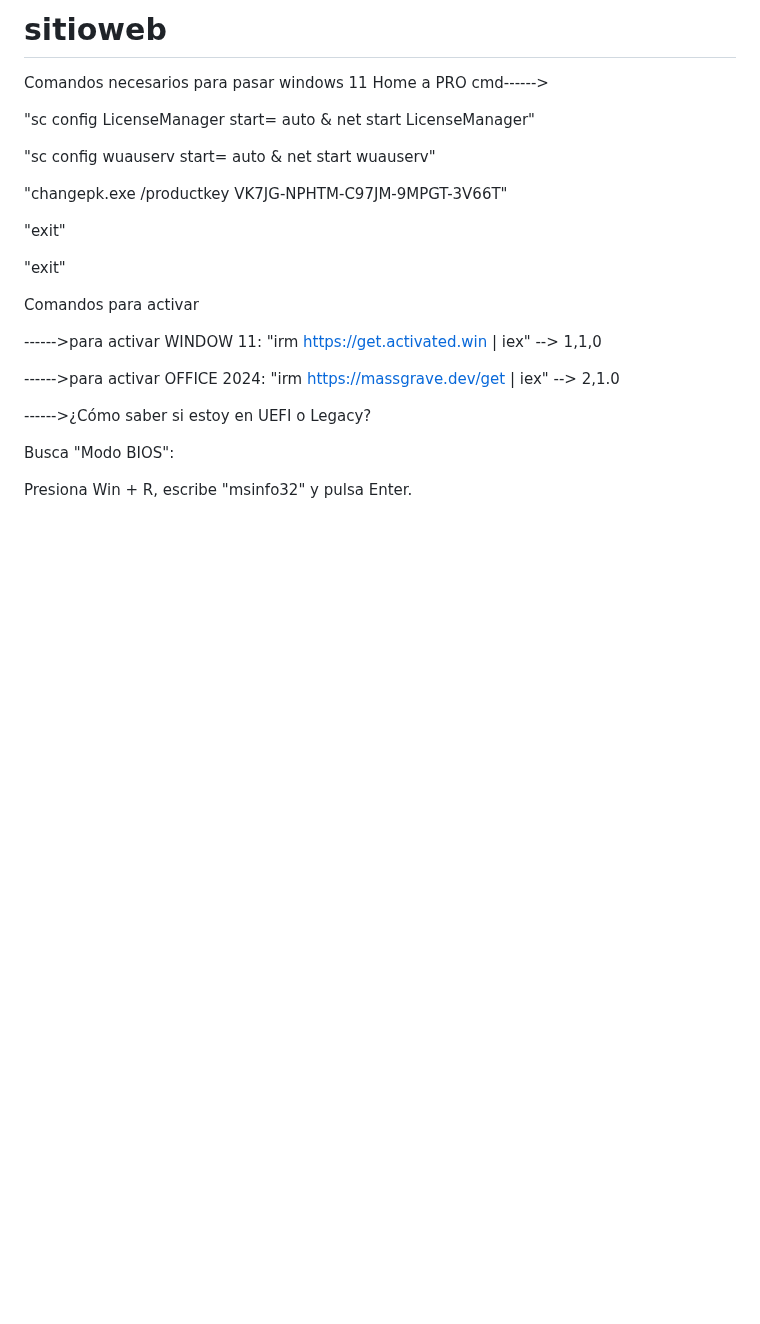
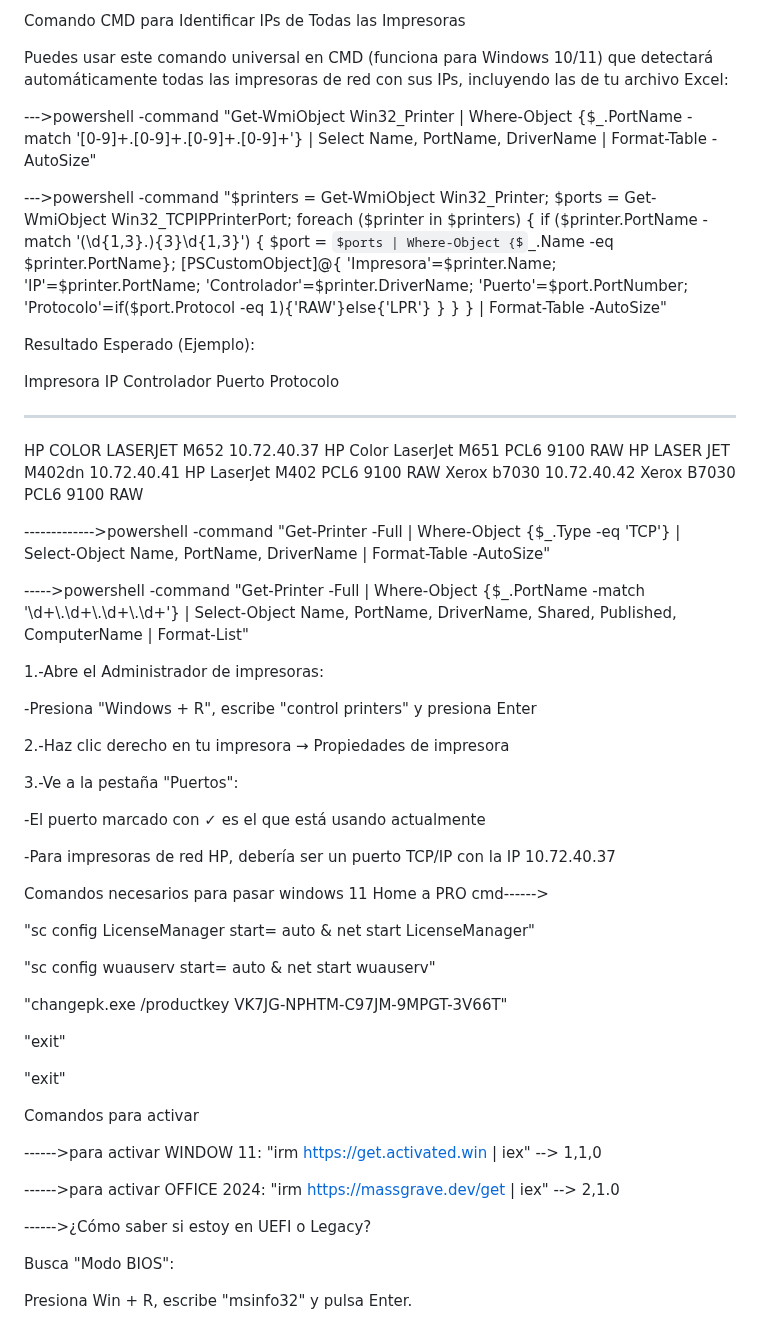
Before and after one commit to Robert1234567891011/sitioweb, a Markdown page: README.md, the part around the change. Drawn GitHub-style; some formulas as TeX source; blank space fills up the shorter version.

```diff
--- a/README.md
+++ b/README.md
@@ -1,4 +1,50 @@
-# sitioweb
+
+Comando CMD para Identificar IPs de Todas las Impresoras
+
+Puedes usar este comando universal en CMD (funciona para Windows 10/11) que detectará automáticamente todas las impresoras de red con sus IPs, incluyendo las de tu archivo Excel:
+
+
+
+--->powershell -command "Get-WmiObject Win32_Printer | Where-Object {$_.PortName -match '[0-9]+\.[0-9]+\.[0-9]+\.[0-9]+'} | Select Name, PortName, DriverName | Format-Table -AutoSize"
+
+
+--->powershell -command "$printers = Get-WmiObject Win32_Printer; $ports = Get-WmiObject Win32_TCPIPPrinterPort; foreach ($printer in $printers) { if ($printer.PortName -match '(\d{1,3}\.){3}\d{1,3}') { $port = $ports | Where-Object {$_.Name -eq $printer.PortName}; [PSCustomObject]@{ 'Impresora'=$printer.Name; 'IP'=$printer.PortName; 'Controlador'=$printer.DriverName; 'Puerto'=$port.PortNumber; 'Protocolo'=if($port.Protocol -eq 1){'RAW'}else{'LPR'} } } } | Format-Table -AutoSize"
+
+
+
+Resultado Esperado (Ejemplo):
+
+Impresora                     IP           Controlador                  Puerto Protocolo
+---------                     --           -----------                  ------ ---------
+HP COLOR LASERJET M652        10.72.40.37  HP Color LaserJet M651 PCL6  9100   RAW
+HP LASER JET M402dn           10.72.40.41  HP LaserJet M402 PCL6        9100   RAW
+Xerox b7030                   10.72.40.42  Xerox B7030 PCL6             9100   RAW
+
+
+------------->powershell -command "Get-Printer -Full | Where-Object {$_.Type -eq 'TCP'} | Select-Object Name, PortName, DriverName | Format-Table -AutoSize"
+
+
+----->powershell -command "Get-Printer -Full | Where-Object {$_.PortName -match '\\d+\\.\\d+\\.\\d+\\.\\d+'} | Select-Object Name, PortName, DriverName, Shared, Published, ComputerName | Format-List"
+
+
+
+1.-Abre el Administrador de impresoras:
+
+-Presiona "Windows + R", escribe "control printers" y presiona Enter
+
+2.-Haz clic derecho en tu impresora → Propiedades de impresora
+
+3.-Ve a la pestaña "Puertos":
+
+-El puerto marcado con ✓ es el que está usando actualmente
+
+-Para impresoras de red HP, debería ser un puerto TCP/IP con la IP 10.72.40.37
+
+
+
+
+
+
 Comandos necesarios para pasar windows 11 Home a PRO cmd------>
 
 "sc config LicenseManager start= auto & net start LicenseManager"
@@ -10,6 +56,8 @@ Comandos necesarios para pasar windows 11 Home a PRO cmd------>
 "exit"
 
 "exit"
+
+
 
 Comandos para activar
 
```
